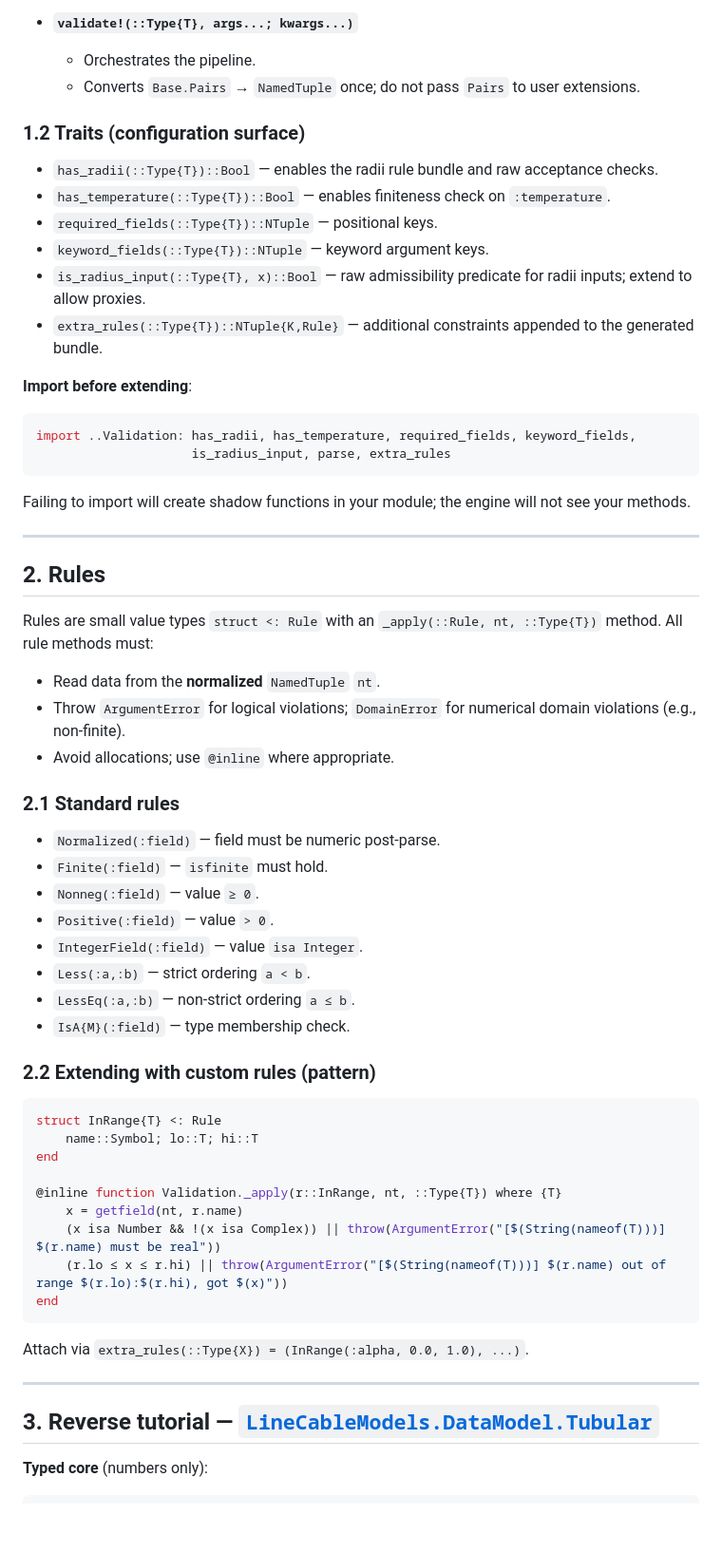
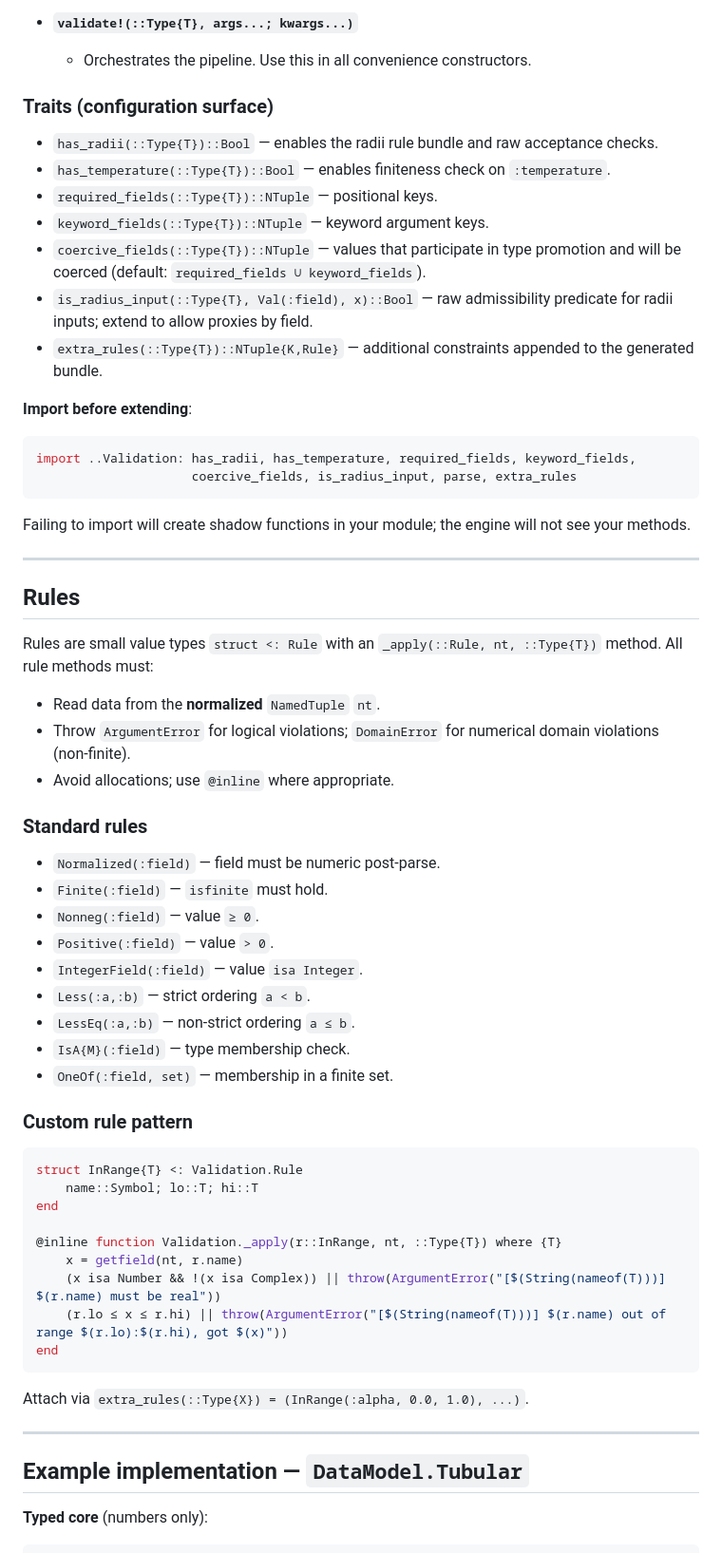
Before and after one commit to MohamedNumair/LineCableModels.jl, a Markdown page: docs/src/validation.md, the part around one of its changes. Shown at 95% size. Rendered like a GitHub page; blank space fills up the shorter version.

````diff
--- a/docs/src/validation.md
+++ b/docs/src/validation.md
@@ -34,38 +42,38 @@ The **typed cores** accept **numbers only**. All proxy handling happens in the *
 
 * **`validate!(::Type{T}, args...; kwargs...)`**
 
-  * Orchestrates the pipeline.
-  * Converts `Base.Pairs` → `NamedTuple` once; do not pass `Pairs` to user extensions.
+  * Orchestrates the pipeline. Use this in all convenience constructors.
 
-### 1.2 Traits (configuration surface)
+### Traits (configuration surface)
 
 * `has_radii(::Type{T})::Bool` — enables the radii rule bundle and raw acceptance checks.
 * `has_temperature(::Type{T})::Bool` — enables finiteness check on `:temperature`.
 * `required_fields(::Type{T})::NTuple` — positional keys.
 * `keyword_fields(::Type{T})::NTuple` — keyword argument keys.
-* `is_radius_input(::Type{T}, x)::Bool` — raw admissibility predicate for radii inputs; extend to allow proxies.
+* `coercive_fields(::Type{T})::NTuple` — values that participate in type promotion and will be coerced (default: `required_fields ∪ keyword_fields`).
+* `is_radius_input(::Type{T}, Val(:field), x)::Bool` — raw admissibility predicate for radii inputs; extend to allow proxies by field.
 * `extra_rules(::Type{T})::NTuple{K,Rule}` — additional constraints appended to the generated bundle.
 
 **Import before extending**:
 
 ```julia
 import ..Validation: has_radii, has_temperature, required_fields, keyword_fields,
-                     is_radius_input, parse, extra_rules
+                     coercive_fields, is_radius_input, parse, extra_rules
 ```
 
 Failing to import will create shadow functions in your module; the engine will not see your methods.
 
 ---
 
-## 2. Rules
+## Rules
 
 Rules are small value types `struct <: Rule` with an `_apply(::Rule, nt, ::Type{T})` method. All rule methods must:
 
 * Read data from the **normalized** `NamedTuple` `nt`.
-* Throw `ArgumentError` for logical violations; `DomainError` for numerical domain violations (e.g., non‑finite).
+* Throw `ArgumentError` for logical violations; `DomainError` for numerical domain violations (non‑finite).
 * Avoid allocations; use `@inline` where appropriate.
 
-### 2.1 Standard rules
+### Standard rules
 
 * `Normalized(:field)` — field must be numeric post‑parse.
 * `Finite(:field)` — `isfinite` must hold.
@@ -75,11 +83,12 @@ Rules are small value types `struct <: Rule` with an `_apply(::Rule, nt, ::Type{
 * `Less(:a,:b)` — strict ordering `a < b`.
 * `LessEq(:a,:b)` — non‑strict ordering `a ≤ b`.
 * `IsA{M}(:field)` — type membership check.
+* `OneOf(:field, set)` — membership in a finite set.
 
-### 2.2 Extending with custom rules (pattern)
+### Custom rule pattern
 
 ```julia
-struct InRange{T} <: Rule
+struct InRange{T} <: Validation.Rule
     name::Symbol; lo::T; hi::T
 end
 
@@ -94,7 +103,7 @@ Attach via `extra_rules(::Type{X}) = (InRange(:alpha, 0.0, 1.0), ...)`.
 
 ---
 
-## 3. Reverse tutorial — [`LineCableModels.DataModel.Tubular`](@ref)
+## Example implementation — `DataModel.Tubular`
 
 **Typed core** (numbers only):
 
````
Also changed, not shown: other parts of docs/src/validation.md (+62 -63 lines).
